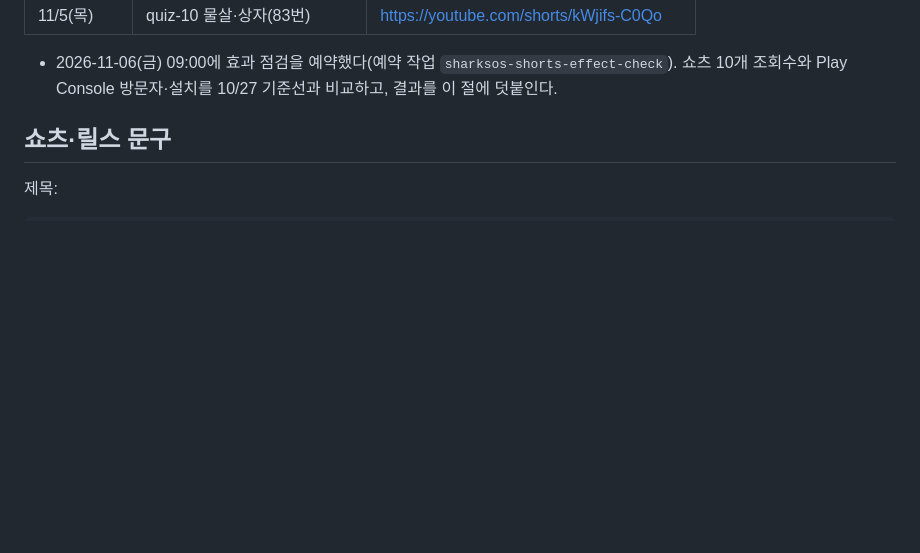
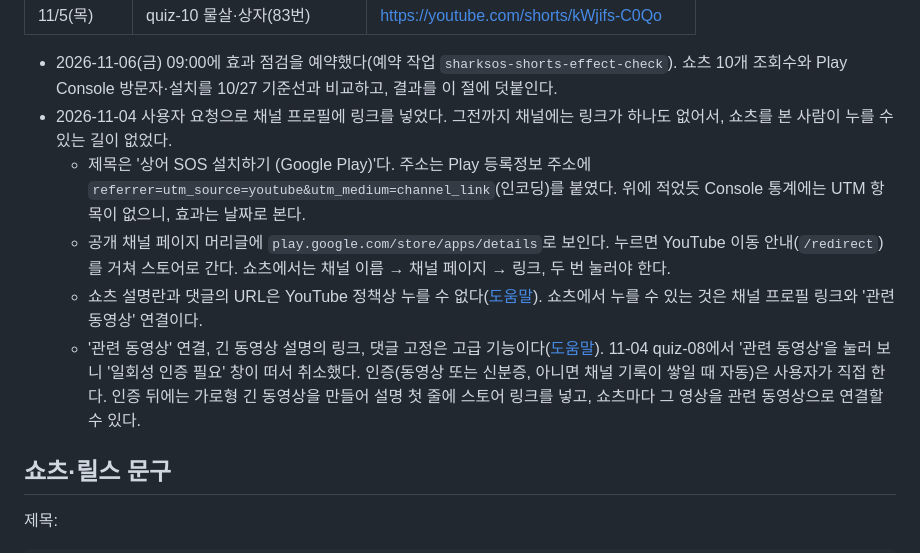
Before and after one commit to kongrae/bukang-sea, a Markdown page: docs/PROMO.md, the part around the change. GitHub-like rendering; blank space fills up the shorter version.

Commit message:
홍보 기록: 유튜브 채널 프로필에 Play 스토어 링크 추가
- 쇼츠 설명란·댓글 링크는 YouTube 정책상 눌리지 않아 채널 프로필 링크를 넣음
- 쇼츠 '관련 동영상' 연결은 고급 기능 일회성 인증이 필요해 사용자 인증 대기로 기록

Co-Authored-By: Claude Opus 5.5 <noreply@anthropic.com>

```diff
--- a/docs/PROMO.md
+++ b/docs/PROMO.md
@@ -89,6 +89,11 @@
 | 11/5(목) | quiz-10 물살·상자(83번) | https://youtube.com/shorts/kWjifs-C0Qo |
 
 - 2026-11-06(금) 09:00에 효과 점검을 예약했다(예약 작업 `sharksos-shorts-effect-check`). 쇼츠 10개 조회수와 Play Console 방문자·설치를 10/27 기준선과 비교하고, 결과를 이 절에 덧붙인다.
+- 2026-11-04 사용자 요청으로 채널 프로필에 링크를 넣었다. 그전까지 채널에는 링크가 하나도 없어서, 쇼츠를 본 사람이 누를 수 있는 길이 없었다.
+  - 제목은 '상어 SOS 설치하기 (Google Play)'다. 주소는 Play 등록정보 주소에 `referrer=utm_source=youtube&utm_medium=channel_link`(인코딩)를 붙였다. 위에 적었듯 Console 통계에는 UTM 항목이 없으니, 효과는 날짜로 본다.
+  - 공개 채널 페이지 머리글에 `play.google.com/store/apps/details`로 보인다. 누르면 YouTube 이동 안내(`/redirect`)를 거쳐 스토어로 간다. 쇼츠에서는 채널 이름 → 채널 페이지 → 링크, 두 번 눌러야 한다.
+  - 쇼츠 설명란과 댓글의 URL은 YouTube 정책상 누를 수 없다([도움말](https://support.google.com/youtube/answer/13748639)). 쇼츠에서 누를 수 있는 것은 채널 프로필 링크와 '관련 동영상' 연결이다.
+  - '관련 동영상' 연결, 긴 동영상 설명의 링크, 댓글 고정은 고급 기능이다([도움말](https://support.google.com/youtube/answer/9890437)). 11-04 quiz-08에서 '관련 동영상'을 눌러 보니 '일회성 인증 필요' 창이 떠서 취소했다. 인증(동영상 또는 신분증, 아니면 채널 기록이 쌓일 때 자동)은 사용자가 직접 한다. 인증 뒤에는 가로형 긴 동영상을 만들어 설명 첫 줄에 스토어 링크를 넣고, 쇼츠마다 그 영상을 관련 동영상으로 연결할 수 있다.
 
 ## 쇼츠·릴스 문구
 
```
